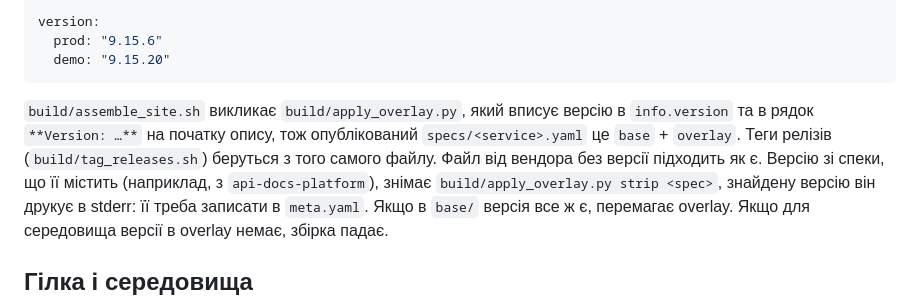
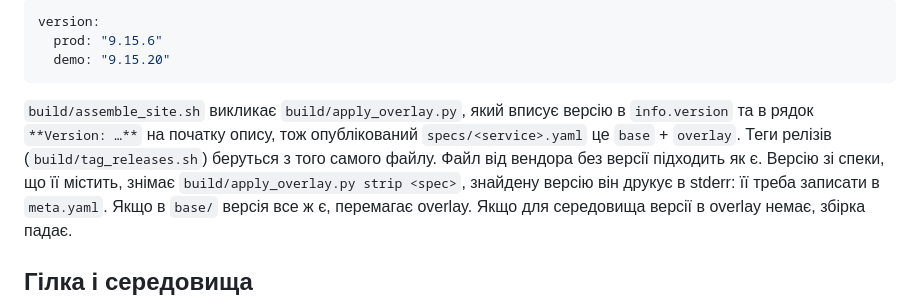
Before and after one commit to ehealth-ua/api-docs, a Markdown page: README.md, the part around the change. Rendered like a GitHub page.

Commit message:
docs: README no longer names a non-public repository
Co-Authored-By: Claude Sonnet 5.5 <noreply@anthropic.com>

```diff
--- a/README.md
+++ b/README.md
@@ -45,7 +45,7 @@ version:
 
 `build/assemble_site.sh` викликає `build/apply_overlay.py`, який вписує версію в `info.version` та в рядок `**Version: …**`
 на початку опису, тож опублікований `specs/<service>.yaml` це `base` + `overlay`. Теги релізів (`build/tag_releases.sh`) беруться з того самого файлу.
-Файл від вендора без версії підходить як є. Версію зі спеки, що її містить (наприклад, з `api-docs-platform`), знімає
+Файл від вендора без версії підходить як є. Версію зі спеки, що її містить, знімає
 `build/apply_overlay.py strip <spec>`, знайдену версію він друкує в stderr: її треба записати в `meta.yaml`.
 Якщо в `base/` версія все ж є, перемагає overlay. Якщо для середовища версії в overlay немає, збірка падає.
 
```
